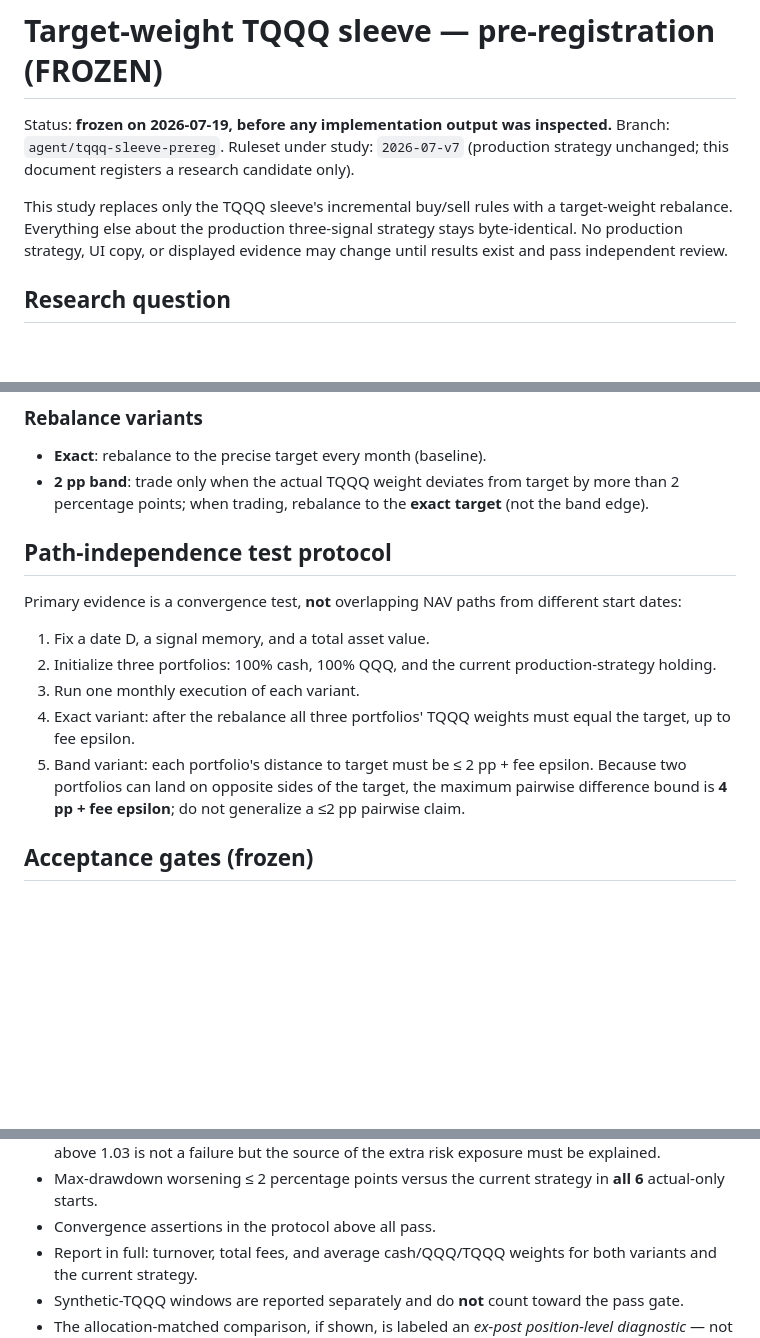
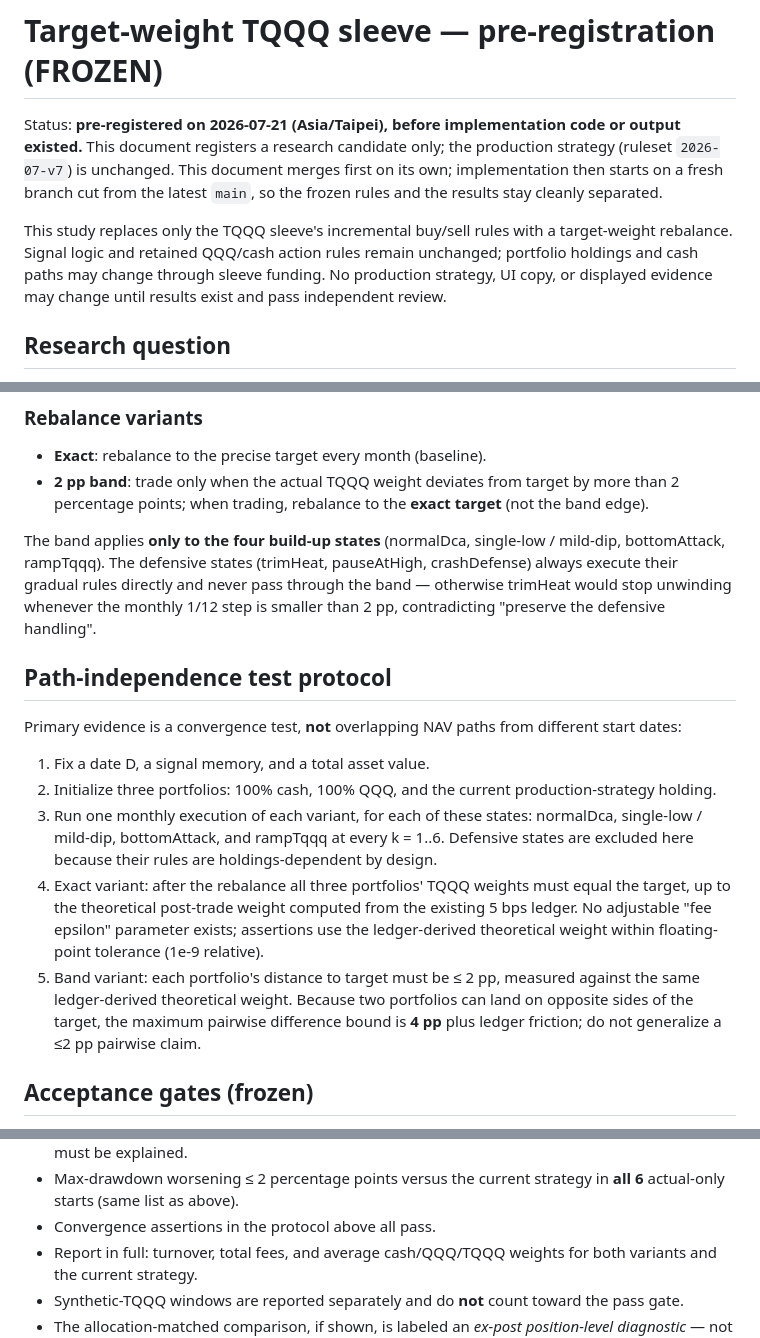
Before and after one commit to kydchen/qqq-tqqq-signal-dashboard, a Markdown page: docs/target-tqqq-sleeve-prereg.md, 3 parts joined by grey strips. GitHub-like rendering; blank space fills up the shorter version.

Commit message:
Revise pre-registration per review: date, band scope, protocol coverage
- Pre-registration date corrected to 2026-07-21 (Asia/Taipei); document
  merges alone, implementation follows on a fresh branch from main.
- 'Byte-identical' claim replaced: signal logic and retained QQQ/cash
  action rules unchanged, holdings and cash paths may change through
  sleeve funding.
- 2pp band scoped to the four build-up states only; defensive states
  always execute their gradual rules directly.
- Convergence protocol now covers normalDca, single-low/mild-dip,
  bottomAttack, and ramp k=1..6; fee epsilon replaced by ledger-derived
  theoretical weights within floating-point tolerance.
- Actual-only start list written as full dates.

```diff
--- a/docs/target-tqqq-sleeve-prereg.md
+++ b/docs/target-tqqq-sleeve-prereg.md
@@ -1,13 +1,16 @@
 # Target-weight TQQQ sleeve — pre-registration (FROZEN)
 
-Status: **frozen on 2026-07-19, before any implementation output was inspected.**
-Branch: `agent/tqqq-sleeve-prereg`. Ruleset under study: `2026-07-v7` (production
-strategy unchanged; this document registers a research candidate only).
+Status: **pre-registered on 2026-07-21 (Asia/Taipei), before implementation code or output existed.**
+This document registers a research candidate only; the production strategy
+(ruleset `2026-07-v7`) is unchanged. This document merges first on its own;
+implementation then starts on a fresh branch cut from the latest `main`, so
+the frozen rules and the results stay cleanly separated.
 
 This study replaces only the TQQQ sleeve's incremental buy/sell rules with a
-target-weight rebalance. Everything else about the production three-signal
-strategy stays byte-identical. No production strategy, UI copy, or displayed
-evidence may change until results exist and pass independent review.
+target-weight rebalance. Signal logic and retained QQQ/cash action rules
+remain unchanged; portfolio holdings and cash paths may change through sleeve
+funding. No production strategy, UI copy, or displayed evidence may change
+until results exist and pass independent review.
 
 ## Research question
 
@@ -76,6 +79,13 @@ at each monthly execution is therefore:
   by more than 2 percentage points; when trading, rebalance to the **exact
   target** (not the band edge).
 
+The band applies **only to the four build-up states** (normalDca,
+single-low / mild-dip, bottomAttack, rampTqqq). The defensive states
+(trimHeat, pauseAtHigh, crashDefense) always execute their gradual rules
+directly and never pass through the band — otherwise trimHeat would stop
+unwinding whenever the monthly 1/12 step is smaller than 2 pp, contradicting
+"preserve the defensive handling".
+
 ## Path-independence test protocol
 
 Primary evidence is a convergence test, **not** overlapping NAV paths from
@@ -84,13 +94,20 @@ different start dates:
 1. Fix a date D, a signal memory, and a total asset value.
 2. Initialize three portfolios: 100% cash, 100% QQQ, and the current
    production-strategy holding.
-3. Run one monthly execution of each variant.
+3. Run one monthly execution of each variant, for each of these states:
+   normalDca, single-low / mild-dip, bottomAttack, and rampTqqq at every
+   k = 1..6. Defensive states are excluded here because their rules are
+   holdings-dependent by design.
 4. Exact variant: after the rebalance all three portfolios' TQQQ weights must
-   equal the target, up to fee epsilon.
-5. Band variant: each portfolio's distance to target must be ≤ 2 pp + fee
-   epsilon. Because two portfolios can land on opposite sides of the target,
-   the maximum pairwise difference bound is **4 pp + fee epsilon**; do not
-   generalize a ≤2 pp pairwise claim.
+   equal the target, up to the theoretical post-trade weight computed from
+   the existing 5 bps ledger. No adjustable "fee epsilon" parameter exists;
+   assertions use the ledger-derived theoretical weight within floating-point
+   tolerance (1e-9 relative).
+5. Band variant: each portfolio's distance to target must be ≤ 2 pp, measured
+   against the same ledger-derived theoretical weight. Because two portfolios
+   can land on opposite sides of the target, the maximum pairwise difference
+   bound is **4 pp** plus ledger friction; do not generalize a ≤2 pp pairwise
+   claim.
 
 ## Acceptance gates (frozen)
 
@@ -99,7 +117,7 @@ different start dates:
   One-sided non-inferiority: **no 1.03 upper bound**; a ratio above 1.03 is
   not a failure but the source of the extra risk exposure must be explained.
 - Max-drawdown worsening ≤ 2 percentage points versus the current strategy in
-  **all 6** actual-only starts.
+  **all 6** actual-only starts (same list as above).
 - Convergence assertions in the protocol above all pass.
 - Report in full: turnover, total fees, and average cash/QQQ/TQQQ weights for
   both variants and the current strategy.
```
Also changed, not shown: other parts of docs/target-tqqq-sleeve-prereg.md (+2 -1 lines).
